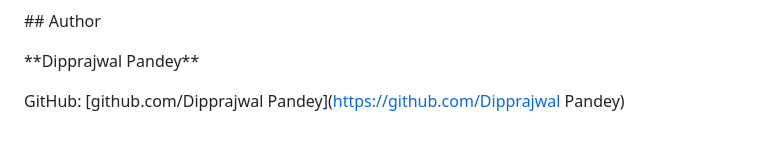
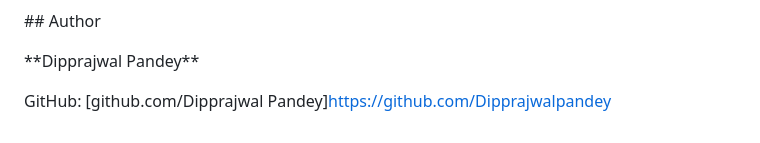
Before and after one commit to Dipprajwalpandey/kinmel, a Markdown page: README.md, the part around the change. Drawn GitHub-style.

Commit message:
Correct GitHub link for author
Fix GitHub link formatting in README.md

```diff
--- a/README.md
+++ b/README.md
@@ -266,4 +266,4 @@ This project is intended for learning, portfolio, and demonstration purposes.
 
 \*\*Dipprajwal Pandey\*\*
 
-GitHub: \[github.com/Dipprajwal Pandey](https://github.com/Dipprajwal Pandey)
+GitHub: \[github.com/Dipprajwal Pandey]https://github.com/Dipprajwalpandey
```
